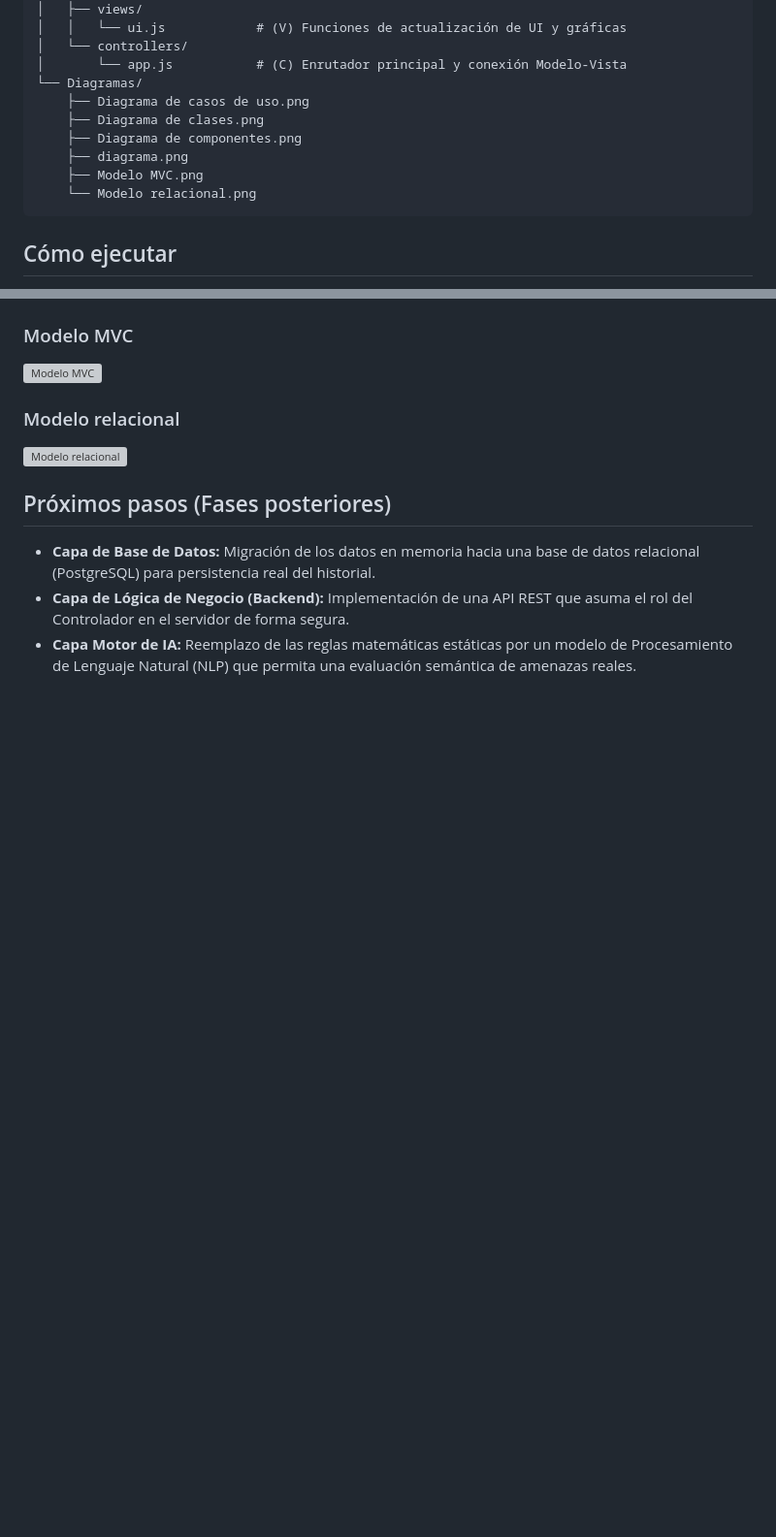
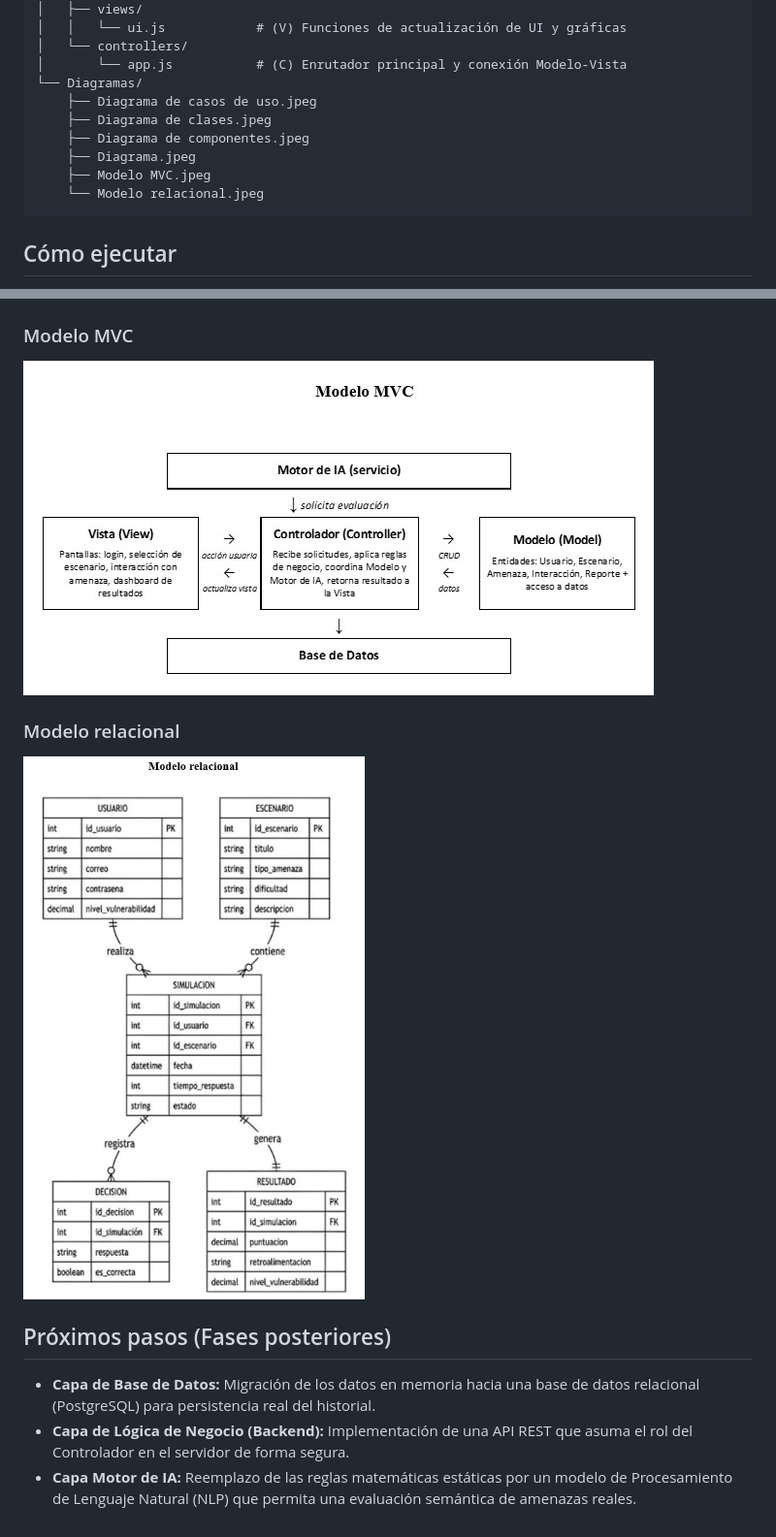
Before and after one commit to arsleck/AR_SOFT_A2_NeuroShield, a Markdown page: README.md, 2 parts joined by grey strips. Shown at 97% size. Rendered like a GitHub page; blank space fills up the shorter version; grey boxes are pictures that could not be loaded.

Commit message:
Change diagram images from PNG to JPEG
Updated image formats from PNG to JPEG in diagrams section.

````diff
--- a/README.md
+++ b/README.md
@@ -35,12 +35,12 @@ AR_SOFT_A2_NeuroShield/
 │   └── controllers/
 │       └── app.js           # (C) Enrutador principal y conexión Modelo-Vista
 └── Diagramas/
-    ├── Diagrama de casos de uso.png
-    ├── Diagrama de clases.png
-    ├── Diagrama de componentes.png
-    ├── diagrama.png
-    ├── Modelo MVC.png
-    └── Modelo relacional.png
+    ├── Diagrama de casos de uso.jpeg
+    ├── Diagrama de clases.jpeg
+    ├── Diagrama de componentes.jpeg
+    ├── Diagrama.jpeg
+    ├── Modelo MVC.jpeg
+    └── Modelo relacional.jpeg
 ```
 
 ## Cómo ejecutar
@@ -78,11 +74,9 @@ Durante la evaluación en el Sandbox, el Controlador consulta al Modelo para sim
 
 ### Modelo MVC
-
-![Modelo MVC](Diagramas/Modelo%20MVC.png)
+![Modelo MVC](Diagramas/Modelo%20MVC.jpeg)
 
 ### Modelo relacional
-
-![Modelo relacional](Diagramas/Modelo%20relacional.png)
+![Modelo relacional](Diagramas/Modelo%20relacional.jpeg)
 
 ## Próximos pasos (Fases posteriores)
 
````
Also changed, not shown: other parts of README.md (+4 -8 lines).
